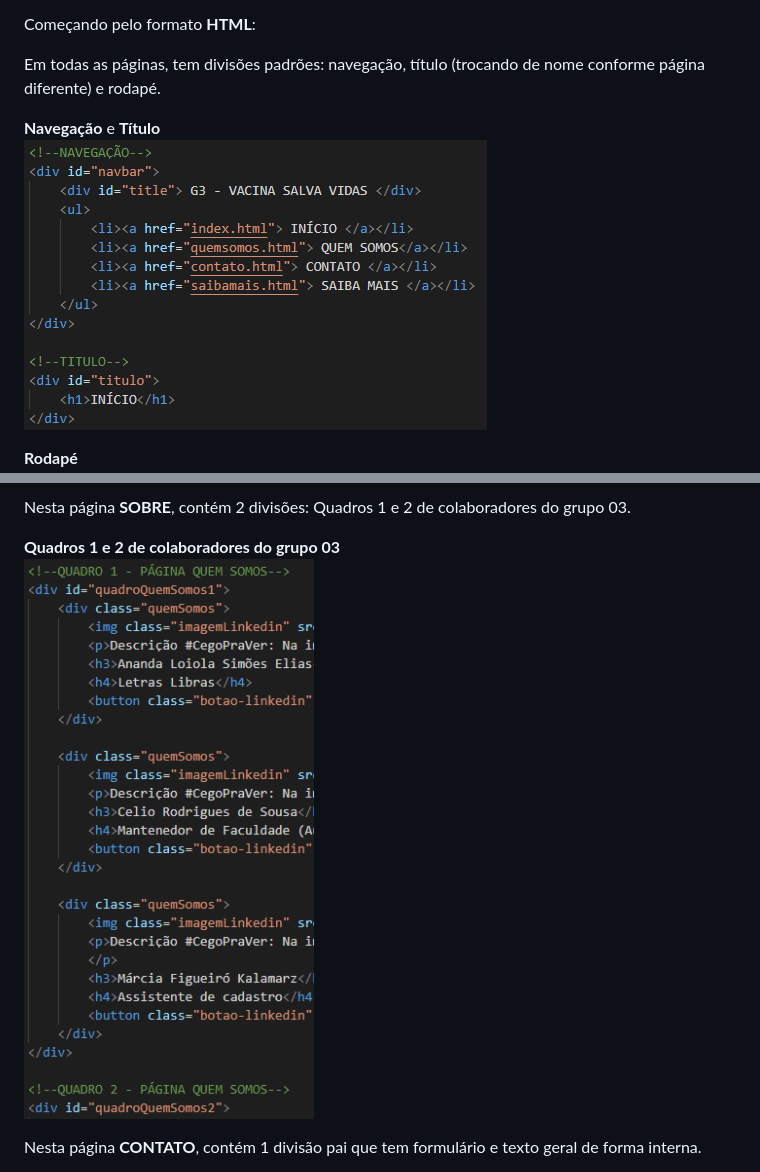
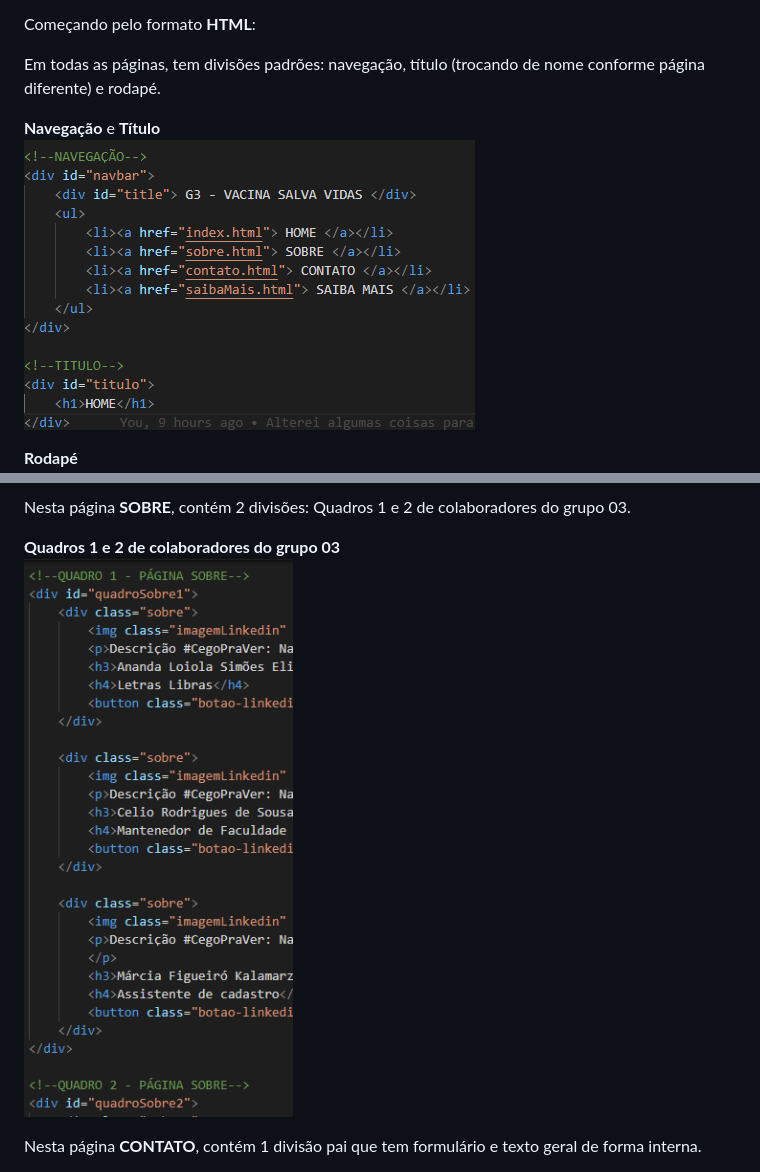
Before and after one commit to mkalamarz1/Desafio-Grupo, a Markdown page: README.md, 2 parts joined by grey strips. Rendered like a GitHub page; pictures changed too: imagensREADME/div-padrao.png, imagensREADME/div-quemSomos.png (deleted), imagensREADME/div-sobre.png (added).

```diff
--- a/README.md
+++ b/README.md
@@ -30,7 +30,7 @@ Nesta página <b>HOME</b>, contém 5 divisões: Imagens principais, Início de n
 Nesta página <b>SOBRE</b>, contém 2 divisões: Quadros 1 e 2 de colaboradores do grupo 03.
 
 <b>Quadros 1 e 2 de colaboradores do grupo 03</b><br />
-<img src="imagensREADME/div-quemSomos.png"/>
+<img src="imagensREADME/div-sobre.png"/>
 
 Nesta página <b>CONTATO</b>, contém 1 divisão pai que tem formulário e texto geral de forma interna.
 
```
Also changed, not shown: other parts of README.md (+0 -4 lines).
